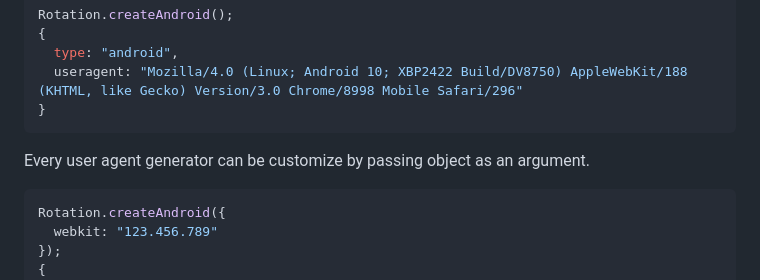
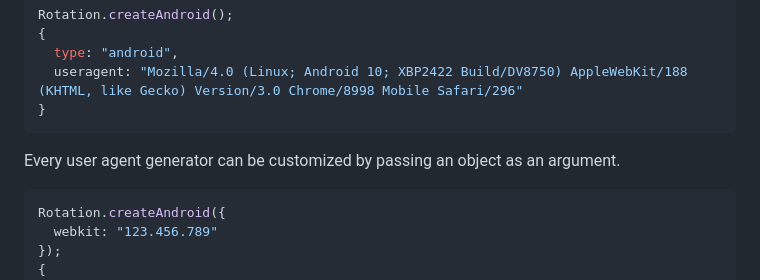
Before and after one commit to creuserr/rotation, a Markdown page: README.md, the part around the change. Rendered like a GitHub page.

````diff
--- a/README.md
+++ b/README.md
@@ -74,7 +74,7 @@ Rotation.createAndroid();
 }
 ```
 
-Every user agent generator can be customize by passing object as an argument.
+Every user agent generator can be customized by passing an object as an argument.
 
 ```javascript
 Rotation.createAndroid({
````
